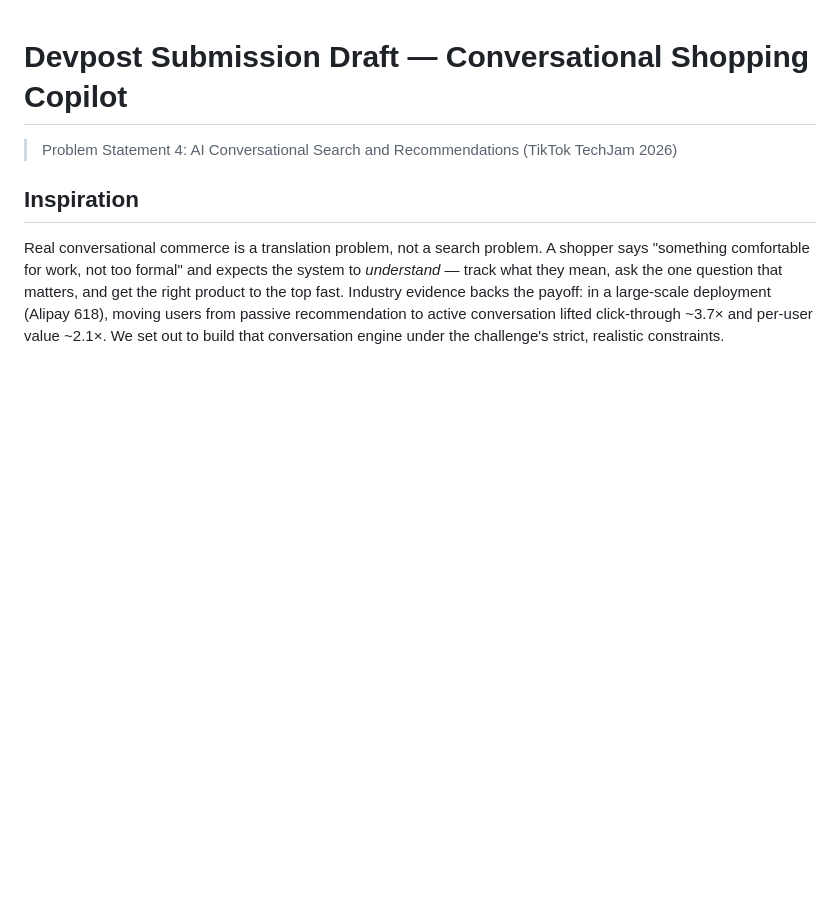
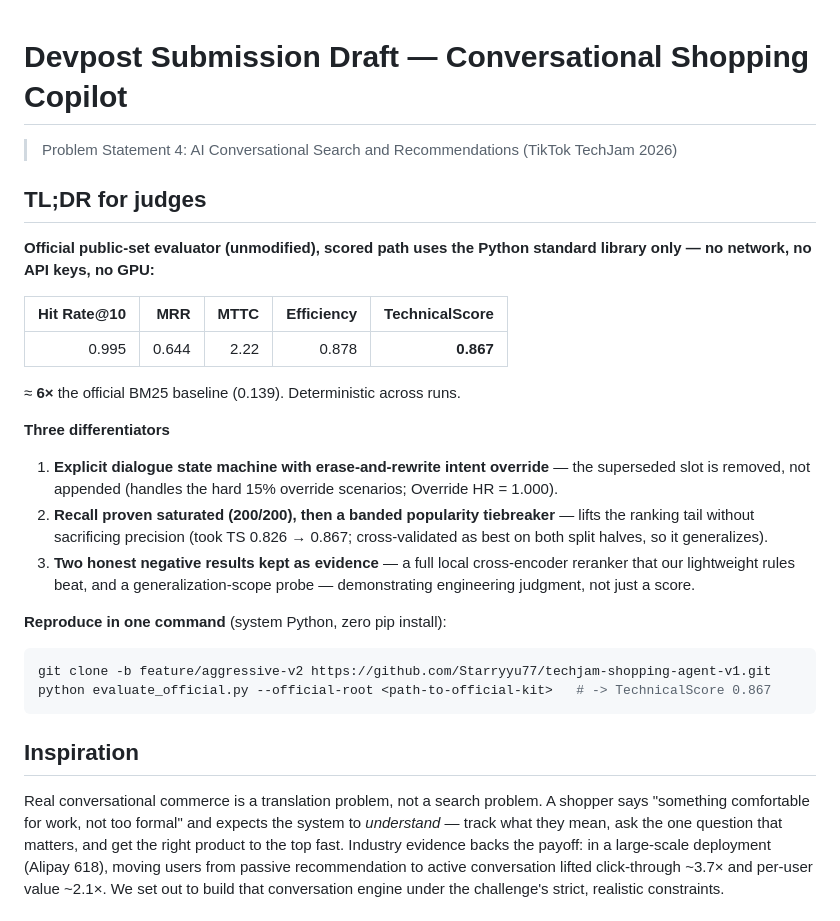
Before and after one commit to Starryyu77/techjam-shopping-agent-v1, a Markdown page: DEVPOST.md, the part around the change. GitHub-like rendering; blank space fills up the shorter version.

Commit message:
Round 9: end-to-end judge acceptance verified + DEVPOST TL;DR cheat-sheet
- D15: cloned the public branch fresh and ran the official evaluator against the
  cloned submission/agent.py on system Python with ZERO pip installs ->
  TS=0.8665 HR=0.995 MRR=0.644 MTTC=2.22 (identical to local). Confirms the
  scored path is truly stdlib-only and reproduces cleanly from the public repo.
- DEVPOST.md: front-load a 'TL;DR for judges' (5 numbers, 3 differentiators,
  one-command repro) for Presentation + Technical Execution scoring.

````diff
--- a/DEVPOST.md
+++ b/DEVPOST.md
@@ -1,6 +1,34 @@
 # Devpost Submission Draft — Conversational Shopping Copilot
 
 > Problem Statement 4: AI Conversational Search and Recommendations (TikTok TechJam 2026)
+
+## TL;DR for judges
+
+**Official public-set evaluator (unmodified), scored path uses the Python
+standard library only — no network, no API keys, no GPU:**
+
+| Hit Rate@10 | MRR | MTTC | Efficiency | **TechnicalScore** |
+| ---: | ---: | ---: | ---: | ---: |
+| 0.995 | 0.644 | 2.22 | 0.878 | **0.867** |
+
+≈ **6×** the official BM25 baseline (0.139). Deterministic across runs.
+
+**Three differentiators**
+1. **Explicit dialogue state machine with erase-and-rewrite intent override** —
+   the superseded slot is removed, not appended (handles the hard 15% override
+   scenarios; Override HR = 1.000).
+2. **Recall proven saturated (200/200), then a banded popularity tiebreaker** —
+   lifts the ranking tail without sacrificing precision (took TS 0.826 → 0.867;
+   cross-validated as best on both split halves, so it generalizes).
+3. **Two honest negative results kept as evidence** — a full local cross-encoder
+   reranker that our lightweight rules beat, and a generalization-scope probe —
+   demonstrating engineering judgment, not just a score.
+
+**Reproduce in one command** (system Python, zero pip install):
+```bash
+git clone -b feature/aggressive-v2 https://github.com/Starryyu77/techjam-shopping-agent-v1.git
+python evaluate_official.py --official-root <path-to-official-kit>   # -> TechnicalScore 0.867
+```
 
 ## Inspiration
 
````
